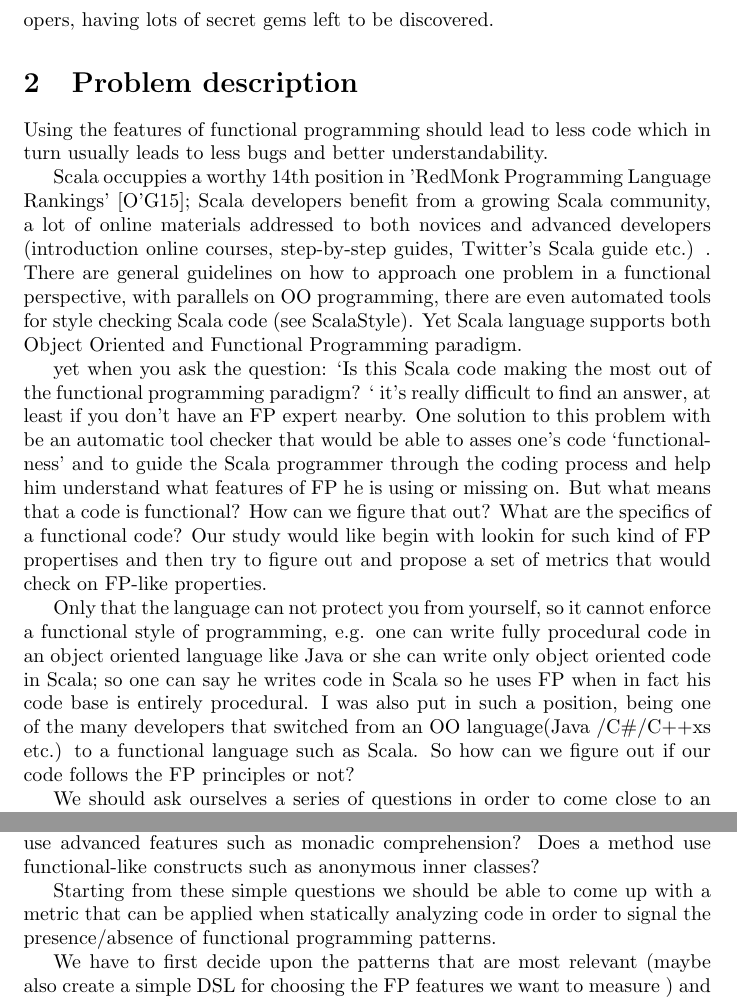
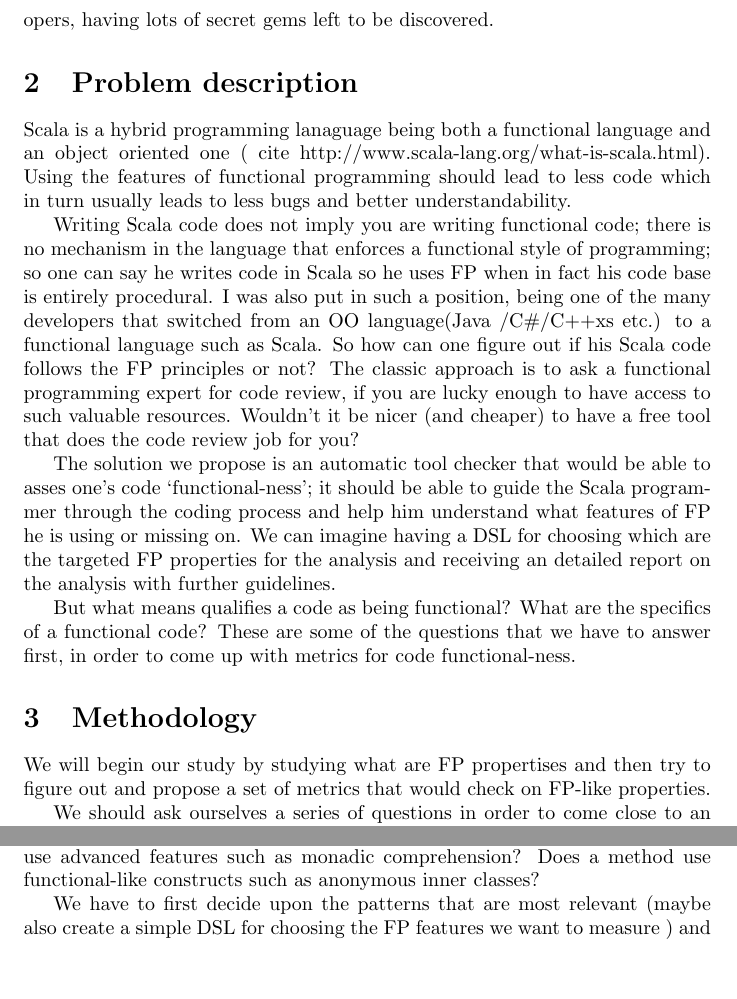
Before and after one commit to mateialexandru/MScThesis, a LaTeX document (study.tex): two parts of page 4 of 10, joined at a grey line, cut so that both start at the same text, the shorter picture padded with empty space. Compiled offline with pdfLaTeX.

Commit message:
Restructure sections and add problem description storyline

```diff
--- a/study.tex
+++ b/study.tex
@@ -86,23 +86,18 @@ One of its success factors is  Scala's JVM compatibility and code interoperabili
 Another reason why FP comes in handy nowadays is that multiprocessor architectures become ubiquitous and developers need to get more familiar with distributed and multi-threaded computing; programming with shared state has proven to be pretty difficult to reason about and functional programming offers to save a lot of headaches by removing shared state from the equation and providing better concurrency abstractions (Futures, Actors) and we should also consider  the exceptional distribution capabilities of map-reduce that FP offers. Although the programming paradigm was born more than 80 years ago, FP seems like a totally new way of thinking about software to modern day developers, having lots of secret gems left to be discovered. \par
 
 \section {Problem description}
-Using the features of functional programming should lead to less code which in turn usually leads to less bugs and better understandability. \par
+Scala is a hybrid programming lanaguage being both a functional language and an object oriented one ( cite http://www.scala-lang.org/what-is-scala.html). Using the features of functional programming should lead to less code which in turn usually leads to less bugs and better understandability.  \par
 
+Writing Scala code does not imply you are writing functional code;  there is no mechanism in the language that enforces a functional style of programming; so one can say he writes code in Scala so he uses FP when in fact his code base is entirely procedural. I was also put in such a position,  being one of the many  developers that  switched from an OO language(Java /C\#/C++xs etc.)  to a functional language such as Scala. So how can one figure out if his Scala code follows the FP principles or not? The classic approach is to ask a functional programming expert for code review, if you are lucky enough to have access to such valuable resources. Wouldn't it be nicer (and cheaper) to have a free tool that does the code review job for you? \par
 
-Scala  occuppies a worthy 14th position in 'RedMonk Programming Language Rankings' \cite{redmonk:1}; Scala developers benefit from a growing Scala community, a lot of online materials addressed to both novices and advanced developers (introduction online courses, step-by-step guides, Twitter's Scala guide etc.) . There are general guidelines on how to approach one problem in a functional perspective, with parallels on OO programming, there are even automated tools for style checking Scala code (see ScalaStyle). Yet Scala language supports both Object Oriented and Functional Programming paradigm.
+The solution we propose is an automatic tool checker that would be able to asses one's code `functional-ness'; it should be able to guide the Scala programmer through the coding process and help him understand what features of FP he is using or missing on. We can imagine having a DSL for choosing which are the targeted FP properties for the analysis and receiving an detailed report on the analysis with further guidelines. \par
 
+But what means qualifies a code as being functional? What are the specifics of a functional code? These are some of the questions that we have to answer first, in order to come up with metrics for code functional-ness.
 
-
-
-yet when you ask the question: `Is this Scala code making the most out of the functional programming paradigm? ` it's really difficult to find an answer, at least if you don't have an FP expert nearby. One solution to this problem with be an automatic tool checker that would be able to asses one's code `functional-ness' and to guide the Scala programmer through the coding process and help him understand what features of FP he is using or missing on. But what means that a code is functional? How can we figure that out? What are the specifics of a functional code? Our study would like begin with lookin for such kind of FP propertises and then try to figure out and propose a set of metrics that would check on FP-like properties.\par
-
-
-
-Only that the language can not protect you from yourself, so it cannot enforce a functional style of programming, e.g. one can write fully procedural code in an object oriented language like Java or she can write only object oriented code in Scala; so one can say he writes code in Scala so he uses FP when in fact his code base is entirely procedural. I was also put in such a position,  being one of the many  developers that  switched from an OO language(Java /C\#/C++xs etc.)  to a functional language such as Scala. So how can we figure out if our code follows the FP principles or not?  \par
+\section {Methodology}
+ We will begin our study by studying what are FP propertises and then try to figure out and propose a set of metrics that would check on FP-like properties.\par
 
 We should ask ourselves a series of questions in order to come close to an answer; such questions would be: `how much does a method uses functional programming concepts?` Does it contain only immutable data, so no shared state? Does it use higher order functions for data processing? Does a method use advanced features such as monadic comprehension? Does a method use functional-like constructs such as anonymous inner classes? \par
-
-Starting from these simple questions we should be able to come up with a metric that can be applied when statically analyzing code in order to signal the presence/absence of functional programming patterns. \par
 
 We have to first decide upon the patterns that are most relevant (maybe also create a simple DSL for choosing the FP features we want to measure ) and study about the compiler support for performing such analysis (Scala compiler plug-ins). Next section presents some of the targeted FP features that we will try to measure in order to compute a metrice. \par
 
```
Also changed, not shown: study.pdf, study.tex (7 more changed lines).
